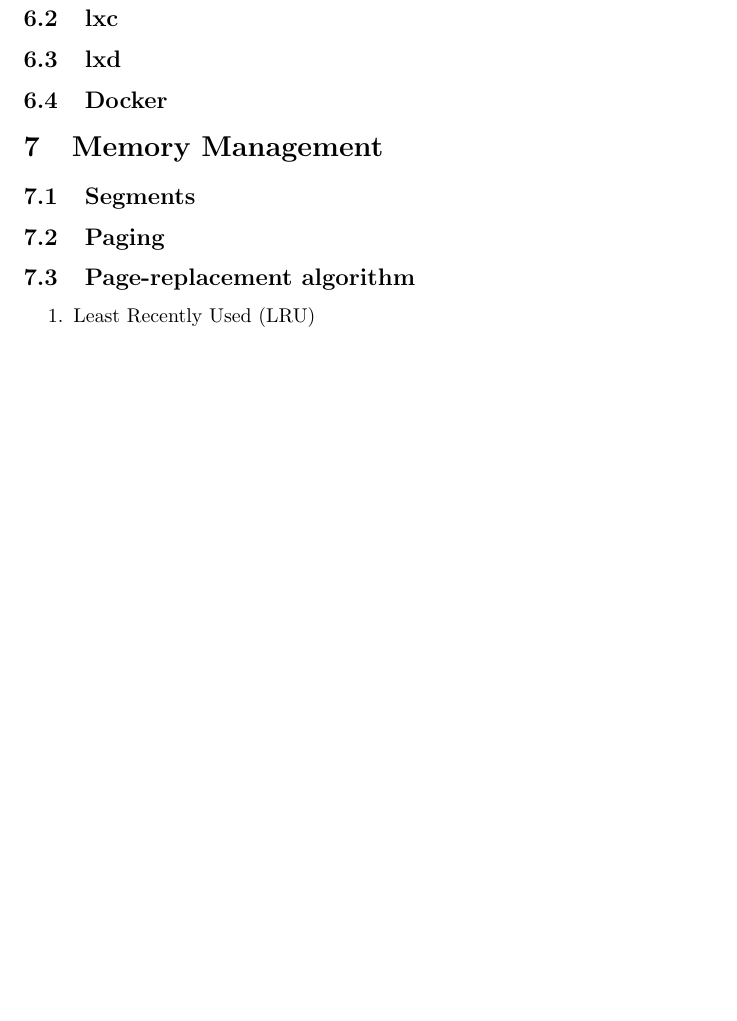
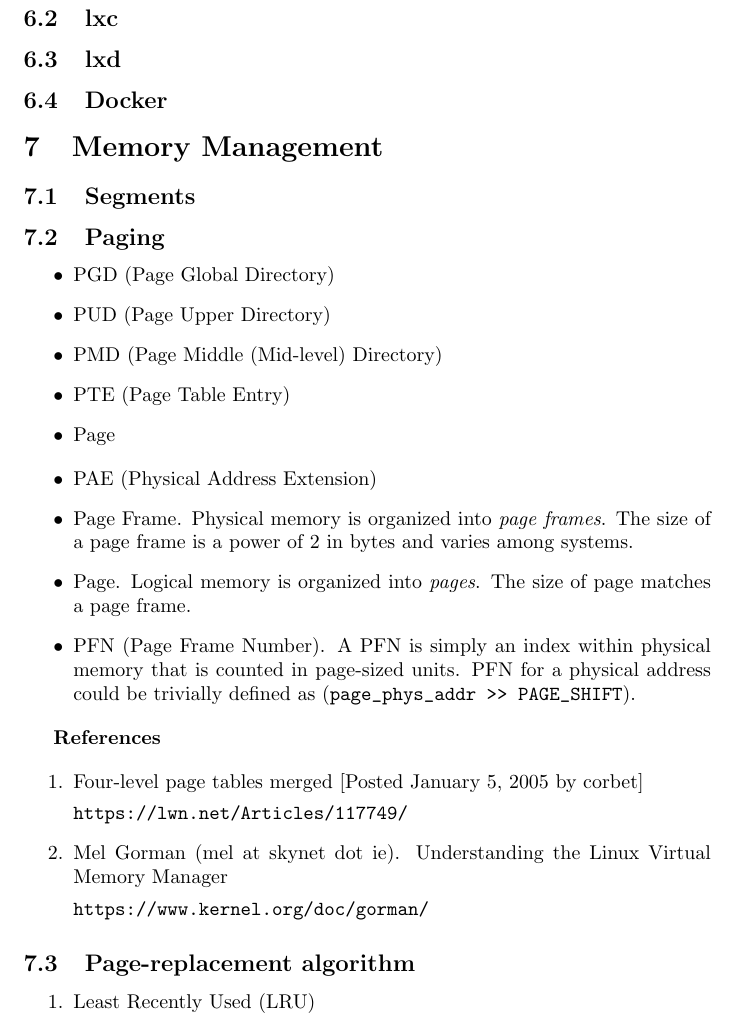
Before and after one commit to eremin-ev/cs-idx, a LaTeX paper (cs-idx.tex): part of page 3 of 6, cut so that both start at the same text, the shorter picture padded with empty space. Compiled offline with pdfLaTeX.

Commit message:
cs-idx: paging

```diff
--- a/cs-idx.tex
+++ b/cs-idx.tex
@@ -117,6 +117,37 @@ mount -t tracefs tracefs /sys/kernel/tracing
 \subsection{Segments}
 
 \subsection{Paging}
+
+\begin{itemize}
+\item PGD (Page Global Directory)
+\item PUD (Page Upper Directory)
+\item PMD (Page Middle (Mid-level) Directory)
+\item PTE (Page Table Entry)
+\item Page
+\end{itemize}
+
+\begin{itemize}
+\item PAE (Physical Address Extension)
+\item Page Frame.  Physical memory is organized into \emph{page frames}.  The
+size of a page frame is a power of 2 in bytes and varies among systems.
+\item Page.  Logical memory is organized into \emph{pages}. The size of page
+matches a page frame.
+\item PFN (Page Frame Number).  A PFN is simply an index within physical memory
+that is counted in page-sized units. PFN for a physical address could be
+trivially defined as (\verb"page_phys_addr >> PAGE_SHIFT").
+\end{itemize}
+
+\textbf{References}
+
+\begin{enumerate}
+\item Four-level page tables merged [Posted January 5, 2005 by corbet]
+
+	\texttt{https://lwn.net/Articles/117749/}
+
+\item Mel Gorman (mel at skynet dot ie).  Understanding the Linux Virtual Memory Manager
+
+	\texttt{https://www.kernel.org/doc/gorman/}
+\end{enumerate}
 
 \subsection{Page-replacement algorithm}
 
```
